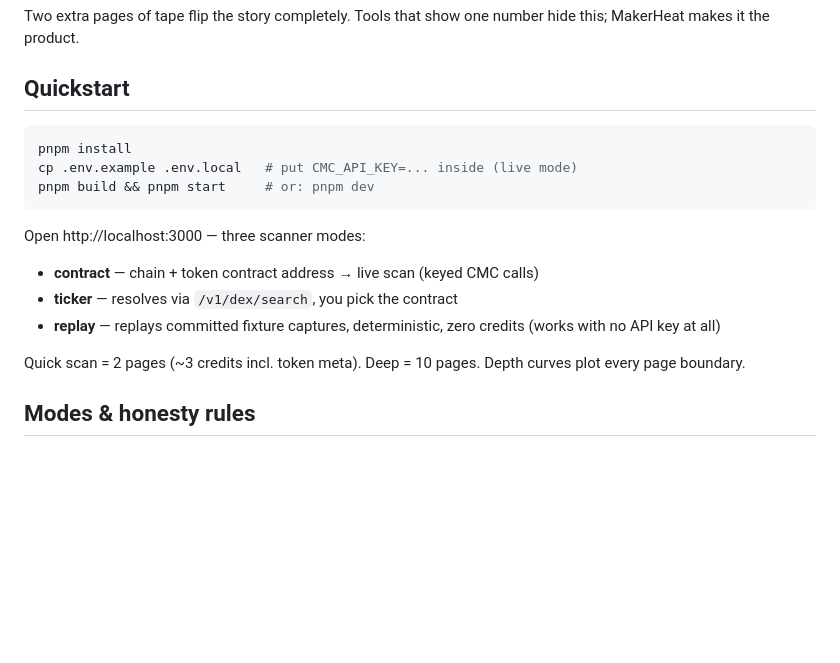
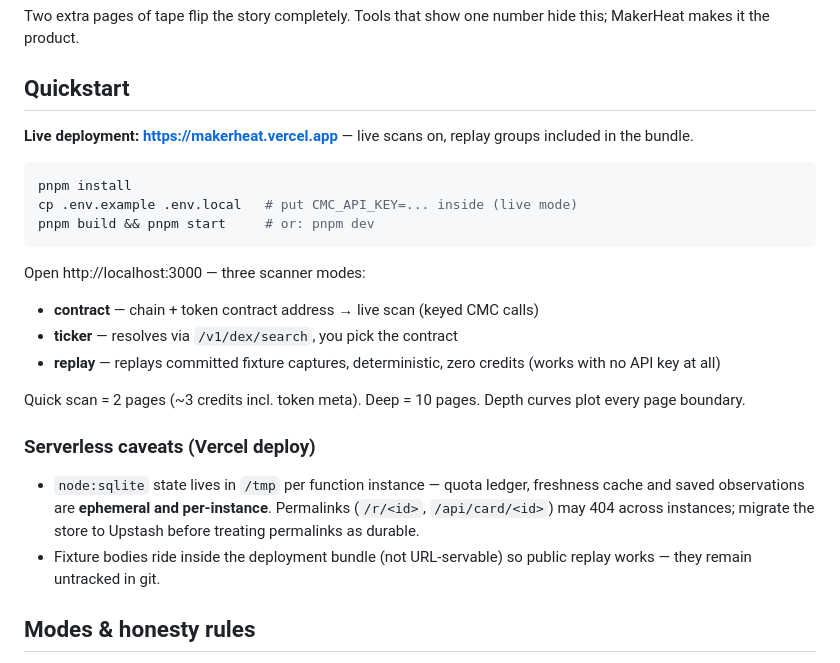
Before and after one commit to alfindigital/makerheat, a Markdown page: README.md, the part around the change. GitHub-like rendering; blank space fills up the shorter version.

Commit message:
Document live deployment + serverless caveats

````diff
--- a/README.md
+++ b/README.md
@@ -30,6 +30,8 @@ hide this; MakerHeat makes it the product.
 
 ## Quickstart
 
+**Live deployment: https://makerheat.vercel.app** — live scans on, replay groups included in the bundle.
+
 ```bash
 pnpm install
 cp .env.example .env.local   # put CMC_API_KEY=... inside (live mode)
@@ -45,6 +47,15 @@ Open http://localhost:3000 — three scanner modes:
 
 Quick scan = 2 pages (~3 credits incl. token meta). Deep = 10 pages.
 Depth curves plot every page boundary.
+
+### Serverless caveats (Vercel deploy)
+
+- `node:sqlite` state lives in `/tmp` per function instance — quota ledger,
+  freshness cache and saved observations are **ephemeral and per-instance**.
+  Permalinks (`/r/<id>`, `/api/card/<id>`) may 404 across instances; migrate
+  the store to Upstash before treating permalinks as durable.
+- Fixture bodies ride inside the deployment bundle (not URL-servable) so
+  public replay works — they remain untracked in git.
 
 ## Modes & honesty rules
 
````
